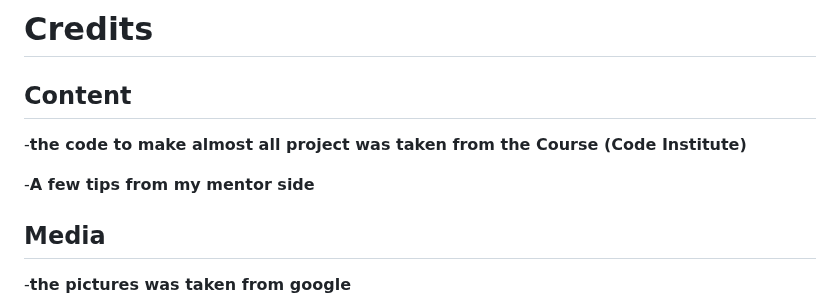
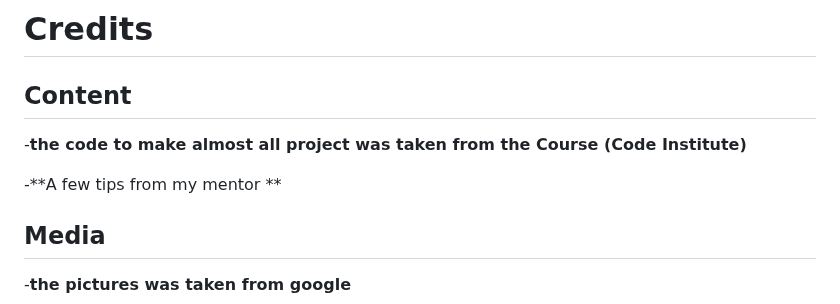
Before and after one commit to sergiu19996/MotoCross-Mania, a Markdown page: README.md, the part around the change. Drawn GitHub-style.

```diff
--- a/README.md
+++ b/README.md
@@ -78,7 +78,8 @@ git push
  ## Content ##
    -**the code to make almost all project was taken from the Course (Code Institute)**
 
-   -**A few tips from my mentor side**
+   -**A few tips from my mentor **
+
 
 ## Media ##
 
```
